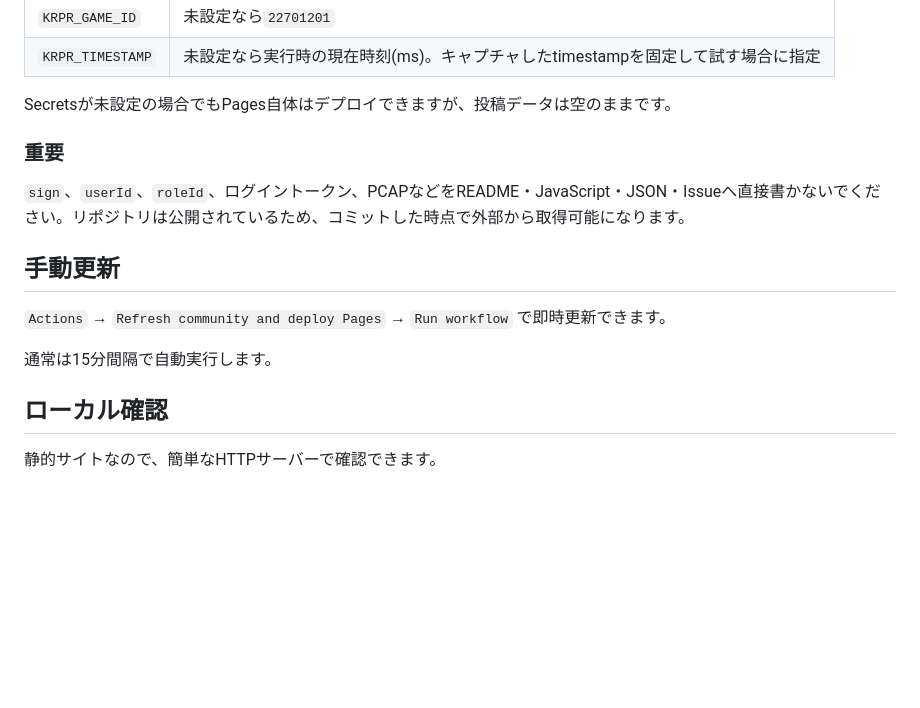
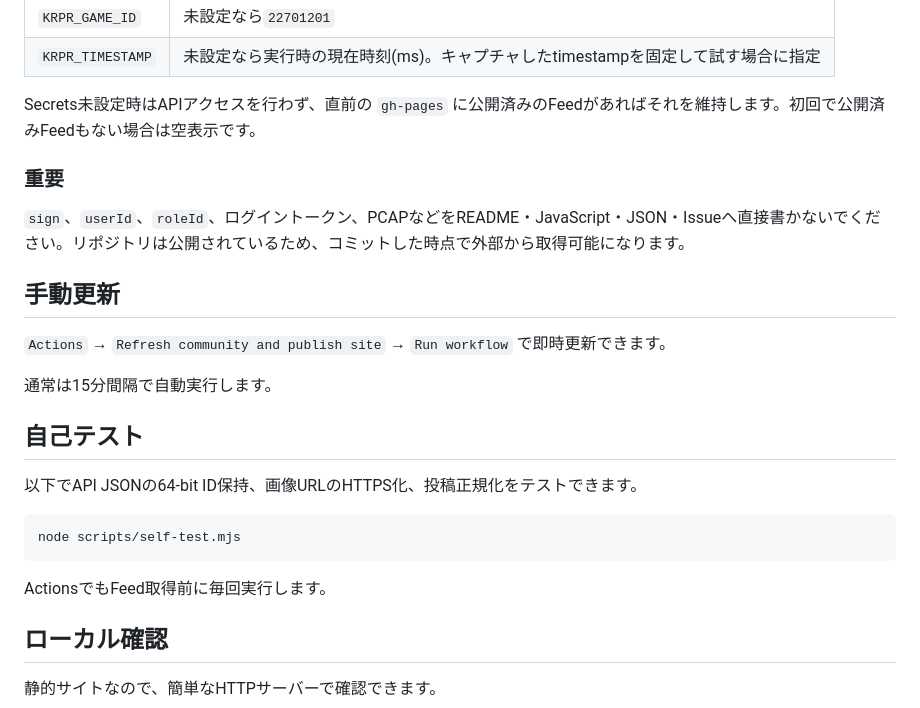
Before and after one commit to IKEGAMI-99/kirapara_comunity_lite, a Markdown page: README.md, the part around one of its changes. Drawn GitHub-style; blank space fills up the shorter version.

Commit message:
Document gh-pages publishing flow

````diff
--- a/README.md
+++ b/README.md
@@ -70,7 +80,7 @@ https://ikegami-99.github.io/kirapara_comunity_lite/
 | `KRPR_GAME_ID` | 未設定なら`22701201` |
 | `KRPR_TIMESTAMP` | 未設定なら実行時の現在時刻(ms)。キャプチャしたtimestampを固定して試す場合に指定 |
 
-Secretsが未設定の場合でもPages自体はデプロイできますが、投稿データは空のままです。
+Secrets未設定時はAPIアクセスを行わず、直前の `gh-pages` に公開済みのFeedがあればそれを維持します。初回で公開済みFeedもない場合は空表示です。
 
 ### 重要
 
@@ -78,9 +88,19 @@ Secretsが未設定の場合でもPages自体はデプロイできますが、
 
 ## 手動更新
 
-`Actions` → `Refresh community and deploy Pages` → `Run workflow` で即時更新できます。
+`Actions` → `Refresh community and publish site` → `Run workflow` で即時更新できます。
 
 通常は15分間隔で自動実行します。
+
+## 自己テスト
+
+以下でAPI JSONの64-bit ID保持、画像URLのHTTPS化、投稿正規化をテストできます。
+
+```bash
+node scripts/self-test.mjs
+```
+
+ActionsでもFeed取得前に毎回実行します。
 
 ## ローカル確認
 
````
Also changed, not shown: other parts of README.md (+15 -5 lines).
